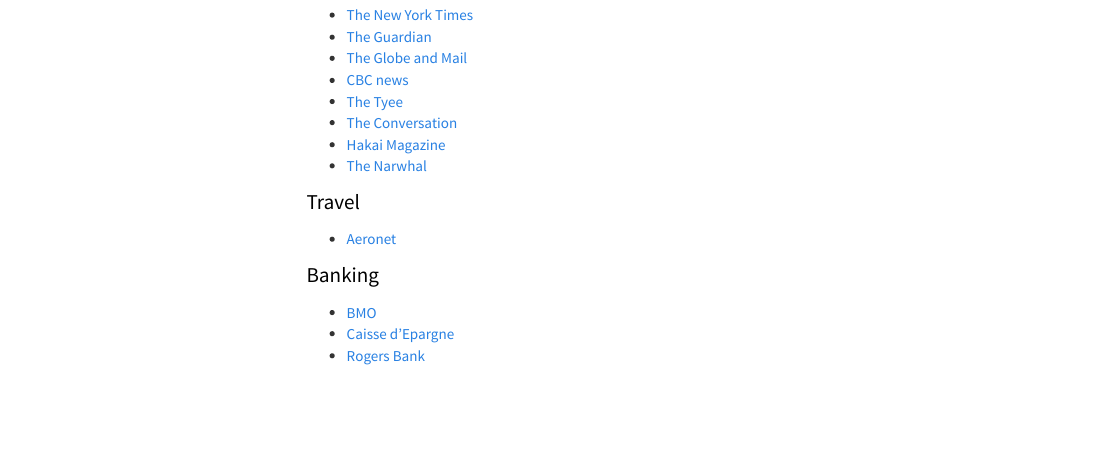
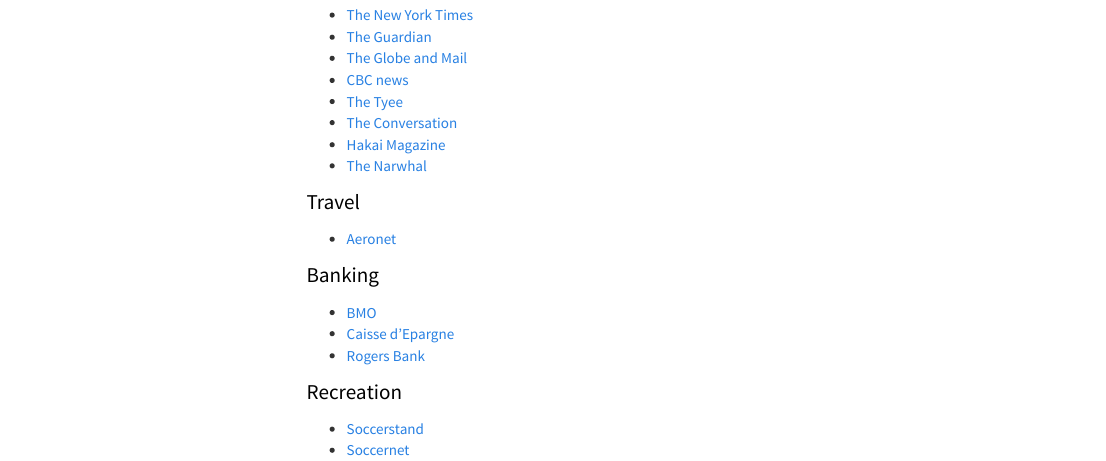
Before and after one commit to prvernier/prvernier.github.io, an R Markdown document (lugdunum.Rmd): the page in a window 1100 px wide, from 300 px down. The pictures show the output file lugdunum.html that the author committed with the source, opened offline; library style sheets and scripts come from the installed R packages; menus at the side of the page are left out.

Commit message:
Updated bookmarks

```diff
--- a/lugdunum.Rmd
+++ b/lugdunum.Rmd
@@ -32,5 +32,10 @@
 # Banking
 
 - [BMO](https://www.bmo.com)
-- [Caisse d'Epargne](https://www.caisse-epargne.fr)
+- [Caisse d'Epargne](https://www.caisse-epargne.fr/bourgogne-franche-comte)
 - [Rogers Bank](https://www.rogersbank.com)
+
+# Recreation
+
+- [Soccerstand](https://www.soccerstand.com)
+- [Soccernet](https://www.soccernet.com)
```
Also changed, not shown: lugdunum.html.
